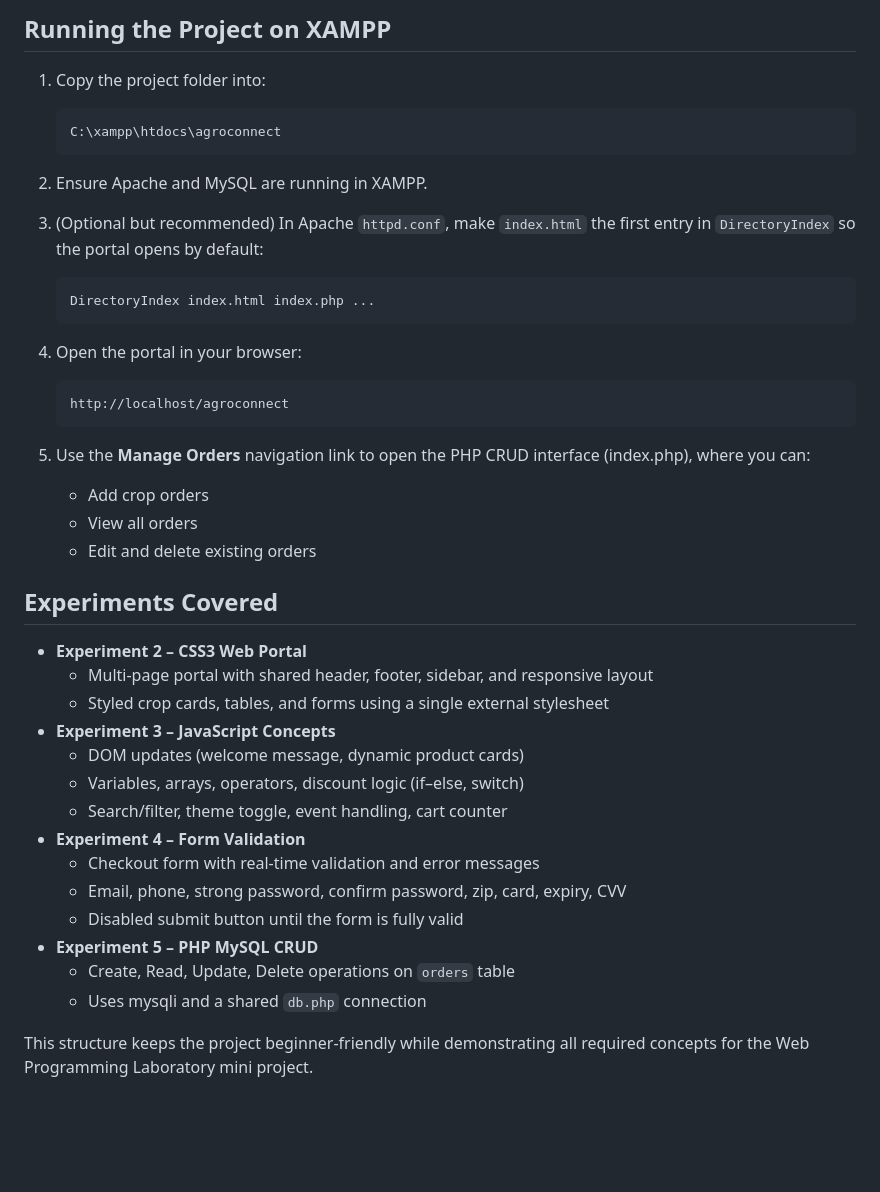
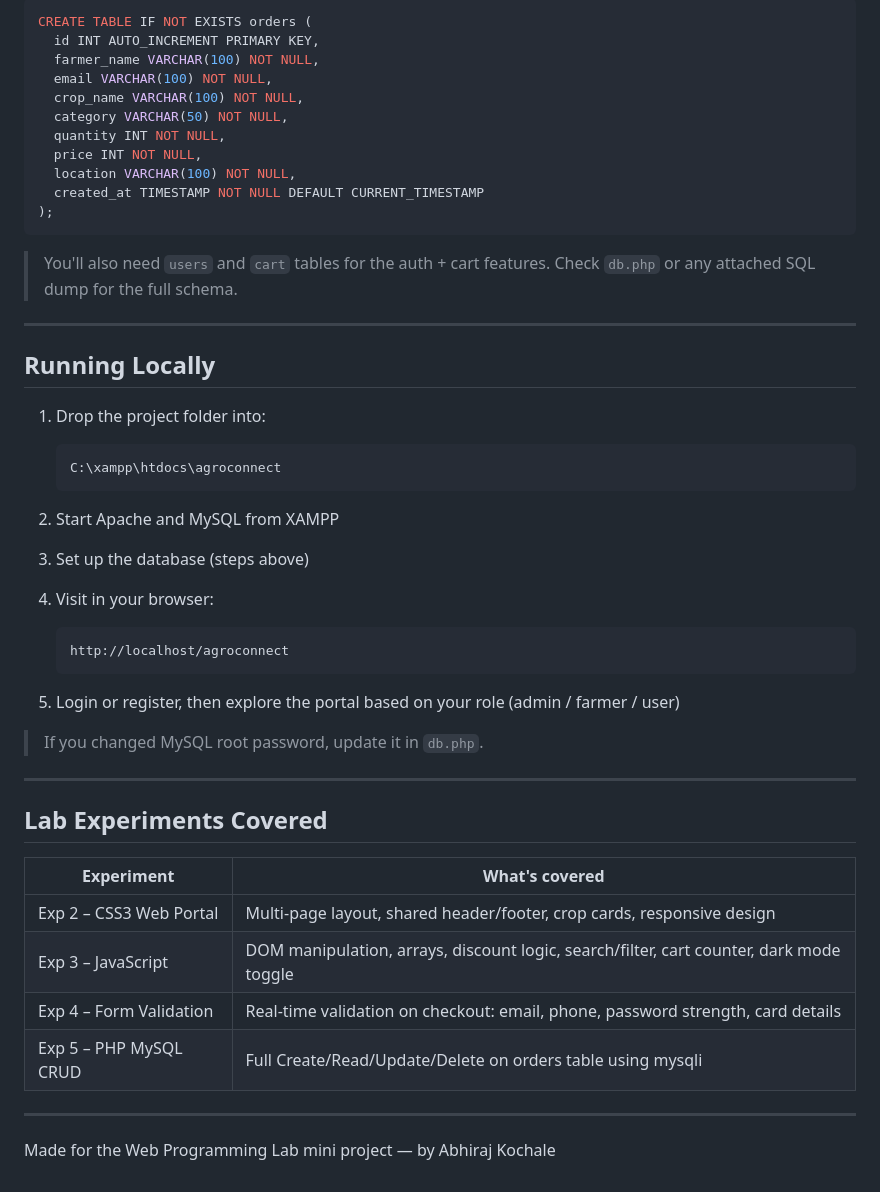
Before and after one commit to abhirajkochale/agricommerce-mini-project, a Markdown page: README.md, the part around one of its changes. Drawn GitHub-style; blank space fills up the shorter version.

Commit message:
Update README: humanize and add new features

````diff
--- a/README.md
+++ b/README.md
@@ -83,45 +68,53 @@ Update `$password` only if you have changed the MySQL root password.
 
-## Running the Project on XAMPP
+```sql
+CREATE TABLE IF NOT EXISTS orders (
+  id INT AUTO_INCREMENT PRIMARY KEY,
+  farmer_name VARCHAR(100) NOT NULL,
+  email VARCHAR(100) NOT NULL,
+  crop_name VARCHAR(100) NOT NULL,
+  category VARCHAR(50) NOT NULL,
+  quantity INT NOT NULL,
+  price INT NOT NULL,
+  location VARCHAR(100) NOT NULL,
+  created_at TIMESTAMP NOT NULL DEFAULT CURRENT_TIMESTAMP
+);
+```
 
-1. Copy the project folder into:
+> You'll also need `users` and `cart` tables for the auth + cart features. Check `db.php` or any attached SQL dump for the full schema.
 
+---
+
+## Running Locally
+
+1. Drop the project folder into:
    ```
    C:\xampp\htdocs\agroconnect
    ```
 
-2. Ensure Apache and MySQL are running in XAMPP.
-3. (Optional but recommended) In Apache `httpd.conf`, make `index.html` the first entry in `DirectoryIndex` so the portal opens by default:
+2. Start Apache and MySQL from XAMPP
 
-   ```apache
-   DirectoryIndex index.html index.php ...
-   ```
+3. Set up the database (steps above)
 
-4. Open the portal in your browser:
-
+4. Visit in your browser:
    ```
    http://localhost/agroconnect
    ```
 
-5. Use the **Manage Orders** navigation link to open the PHP CRUD interface (index.php), where you can:
-   - Add crop orders
-   - View all orders
-   - Edit and delete existing orders
+5. Login or register, then explore the portal based on your role (admin / farmer / user)
 
-## Experiments Covered
+> If you changed MySQL root password, update it in `db.php`.
 
-- **Experiment 2 – CSS3 Web Portal**
-  - Multi-page portal with shared header, footer, sidebar, and responsive layout
-  - Styled crop cards, tables, and forms using a single external stylesheet
-- **Experiment 3 – JavaScript Concepts**
-  - DOM updates (welcome message, dynamic product cards)
-  - Variables, arrays, operators, discount logic (if–else, switch)
-  - Search/filter, theme toggle, event handling, cart counter
-- **Experiment 4 – Form Validation**
-  - Checkout form with real-time validation and error messages
-  - Email, phone, strong password, confirm password, zip, card, expiry, CVV
-  - Disabled submit button until the form is fully valid
-- **Experiment 5 – PHP MySQL CRUD**
-  - Create, Read, Update, Delete operations on `orders` table
-  - Uses mysqli and a shared `db.php` connection
+---
 
-This structure keeps the project beginner-friendly while demonstrating all required concepts for the Web Programming Laboratory mini project.
+## Lab Experiments Covered
+
+| Experiment | What's covered |
+|---|---|
+| Exp 2 – CSS3 Web Portal | Multi-page layout, shared header/footer, crop cards, responsive design |
+| Exp 3 – JavaScript | DOM manipulation, arrays, discount logic, search/filter, cart counter, dark mode toggle |
+| Exp 4 – Form Validation | Real-time validation on checkout: email, phone, password strength, card details |
+| Exp 5 – PHP MySQL CRUD | Full Create/Read/Update/Delete on orders table using mysqli |
+
+---
+
+Made for the Web Programming Lab mini project — by Abhiraj Kochale
````
Also changed, not shown: other parts of README.md (+52 -67 lines).
